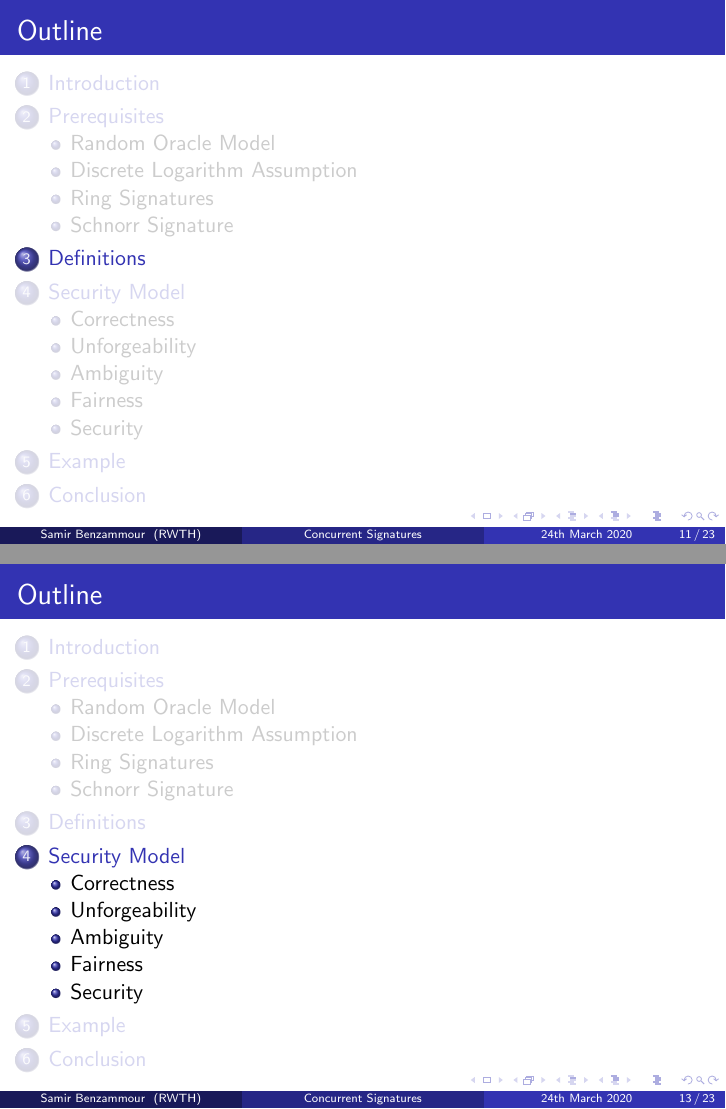
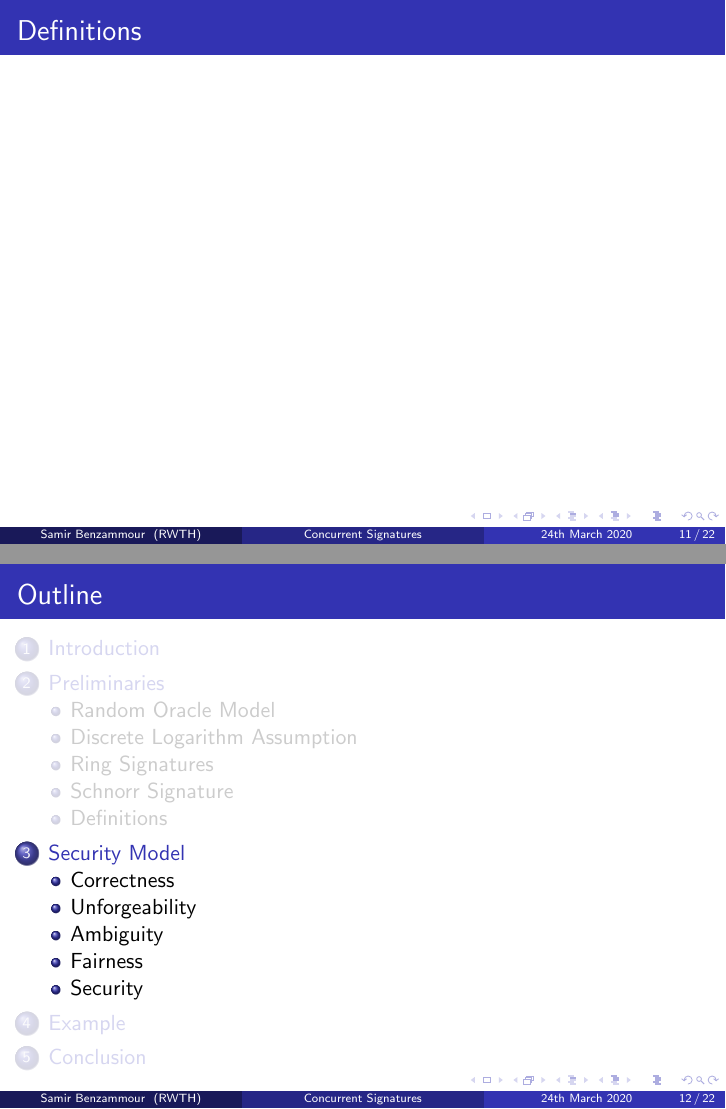
Before and after one commit to Benzammour/concurrent-signatures, LaTeX slides (presentation/presentation.tex): pages 15 and 17 of 27 before the commit and pages 15 and 16 of 26 after it, joined at a grey line. Compiled offline with pdfLaTeX.

Commit message:
reorganizes preliminaries

```diff
--- a/presentation/presentation.tex
+++ b/presentation/presentation.tex
@@ -39,25 +39,24 @@
 \section{Introduction}
 \input{sections/introduction.tex}
 
-% --------------------------------------------------------- Prerequisites
-\section{Prerequisites}
-\input{sections/prerequisites/main.tex}
+% --------------------------------------------------------- Preliminaries
+\section{Preliminaries}
+\input{sections/preliminaries/main.tex}
 
 \subsection{Random Oracle Model}
-\input{sections/prerequisites/rom.tex}
+\input{sections/preliminaries/rom.tex}
 
 \subsection{Discrete Logarithm Assumption}
-\input{sections/prerequisites/dla.tex}
+\input{sections/preliminaries/dla.tex}
 
 \subsection{Ring Signatures}
-\input{sections/prerequisites/ring.tex}
+\input{sections/preliminaries/ring.tex}
 
 \subsection{Schnorr Signature}
-\input{sections/prerequisites/schnorr.tex}
+\input{sections/preliminaries/schnorr.tex}
 
-% --------------------------------------------------------- Definitions
-\section{Definitions}
-\input{sections/definitions.tex}
+\subsection{Definitions}
+\input{sections/preliminaries/definitions.tex}
 
 % --------------------------------------------------------- Security Model
 \section{Security Model}
```
Also changed, not shown: presentation/sections/preliminaries/main.tex (added, +3 -0 lines), presentation/sections/prerequisites/main.tex (deleted, +0 -3 lines), presentation/sections/preliminaries/definitions.tex (renamed from presentation/sections/definitions.tex), presentation/sections/preliminaries/dla.tex (renamed from presentation/sections/prerequisites/dla.tex), presentation/sections/preliminaries/ring.tex (renamed from presentation/sections/prerequisites/ring.tex), presentation/sections/preliminaries/rom.tex (renamed from presentation/sections/prerequisites/rom.tex), presentation/sections/preliminaries/schnorr.tex (renamed from presentation/sections/prerequisites/schnorr.tex).
